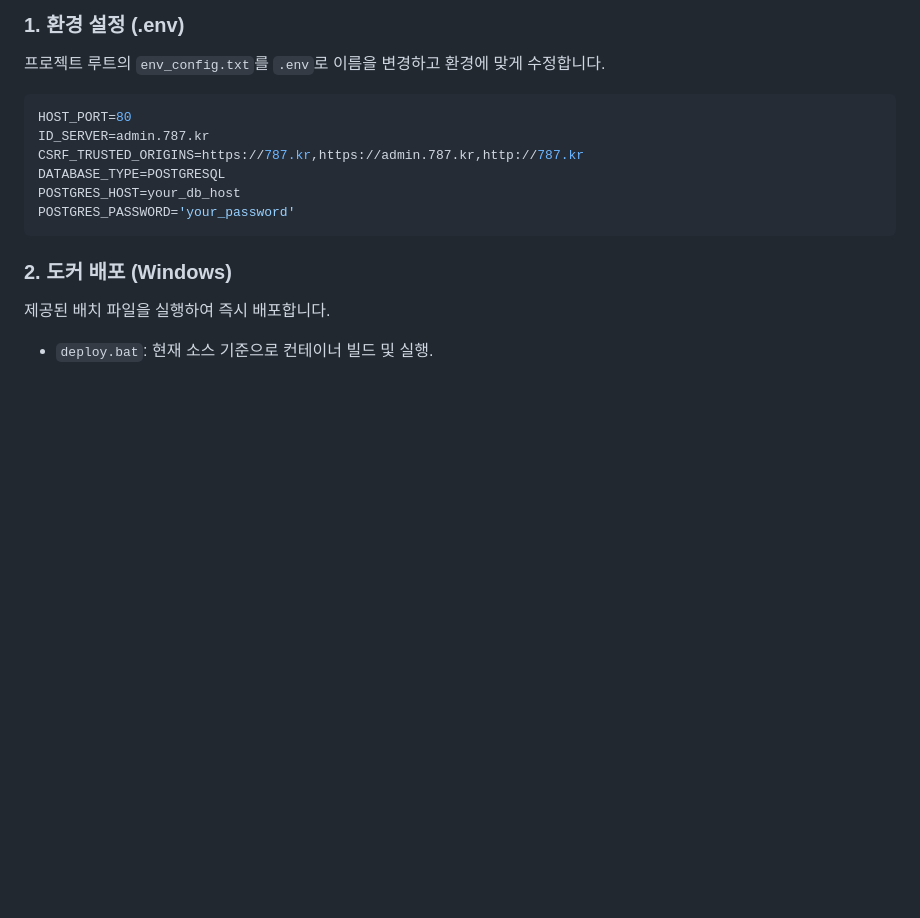
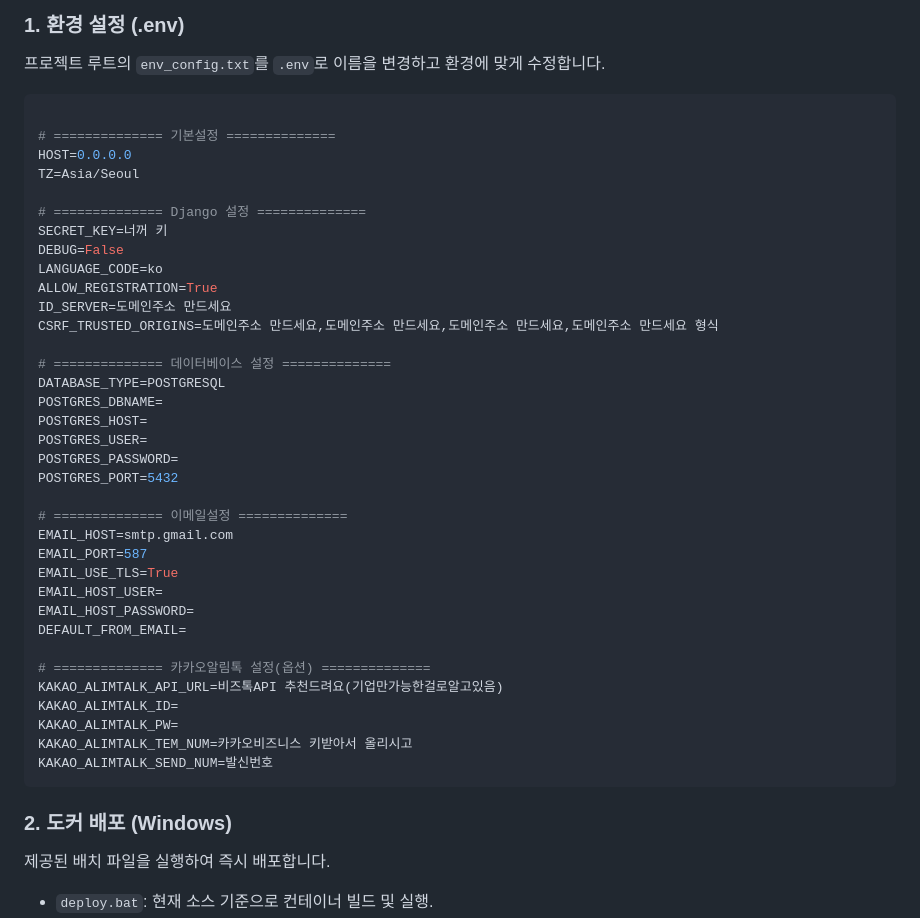
Before and after one commit to metadtlab/MDeskAPIServer, a Markdown page: README.md, the part around the change. GitHub-like rendering; blank space fills up the shorter version.

````diff
--- a/README.md
+++ b/README.md
@@ -23,12 +23,41 @@
 프로젝트 루트의 `env_config.txt`를 `.env`로 이름을 변경하고 환경에 맞게 수정합니다.
 
 ```env
-HOST_PORT=80
-ID_SERVER=admin.787.kr
-CSRF_TRUSTED_ORIGINS=https://787.kr,https://admin.787.kr,http://787.kr
+
+# ============== 기본설정 ==============
+HOST=0.0.0.0
+TZ=Asia/Seoul
+
+# ============== Django 설정 ==============
+SECRET_KEY=너꺼 키
+DEBUG=False
+LANGUAGE_CODE=ko
+ALLOW_REGISTRATION=True
+ID_SERVER=도메인주소 만드세요
+CSRF_TRUSTED_ORIGINS=도메인주소 만드세요,도메인주소 만드세요,도메인주소 만드세요,도메인주소 만드세요 형식
+
+# ============== 데이터베이스 설정 ==============
 DATABASE_TYPE=POSTGRESQL
-POSTGRES_HOST=your_db_host
-POSTGRES_PASSWORD='your_password'
+POSTGRES_DBNAME=
+POSTGRES_HOST=
+POSTGRES_USER=
+POSTGRES_PASSWORD=
+POSTGRES_PORT=5432
+
+# ============== 이메일설정 ==============
+EMAIL_HOST=smtp.gmail.com
+EMAIL_PORT=587
+EMAIL_USE_TLS=True
+EMAIL_HOST_USER=
+EMAIL_HOST_PASSWORD=
+DEFAULT_FROM_EMAIL=
+
+# ============== 카카오알림톡 설정(옵션) ==============
+KAKAO_ALIMTALK_API_URL=비즈톡API 추천드려요(기업만가능한걸로알고있음)
+KAKAO_ALIMTALK_ID=
+KAKAO_ALIMTALK_PW=
+KAKAO_ALIMTALK_TEM_NUM=카카오비즈니스 키받아서 올리시고
+KAKAO_ALIMTALK_SEND_NUM=발신번호
 ```
 
 ### 2. 도커 배포 (Windows)
````
